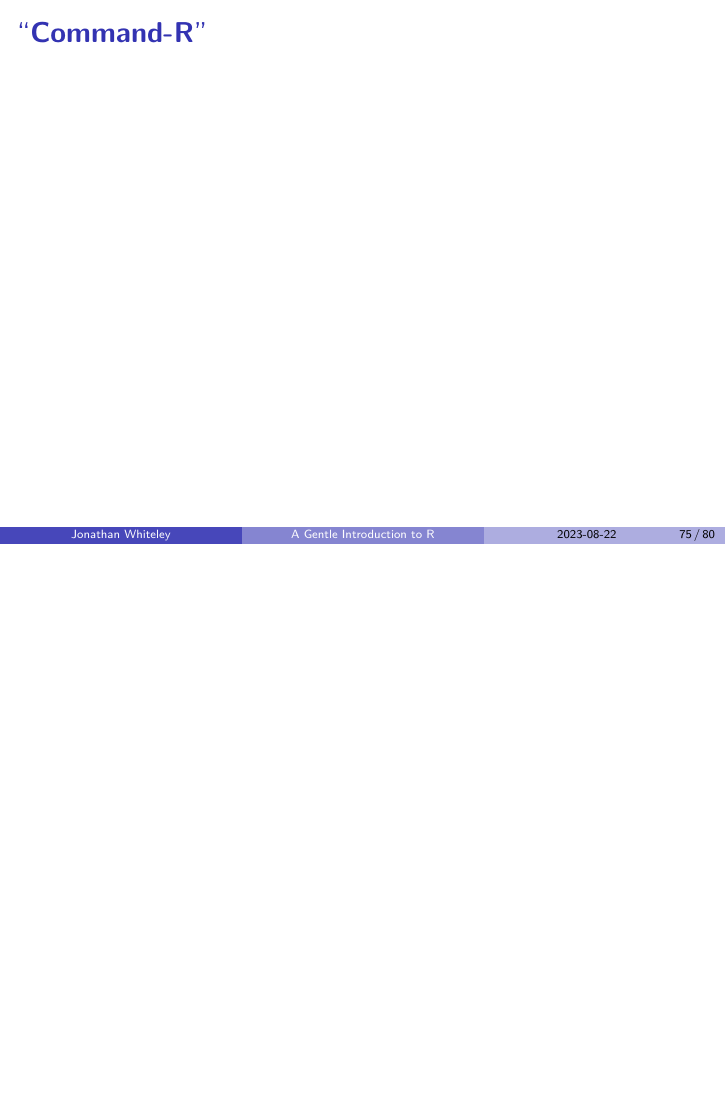
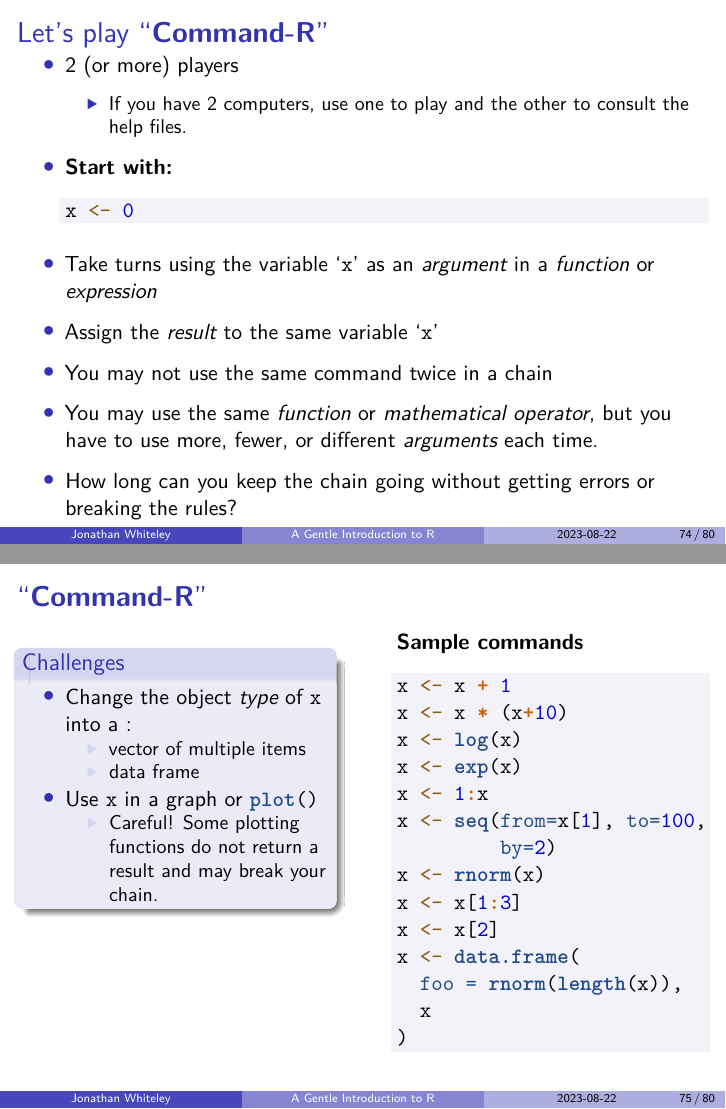
Before and after one commit to jawhiteley/R_training_jaw, LaTeX slides (R1_intro/R-intro.tex): page 82 of 87 before the commit and pages 81 and 82 of 87 after it, the two joined at a grey line, the shorter picture padded with empty space. The pictures show the PDF file R1_intro/R-intro.pdf that the author committed with the source.

Commit message:
Add "Command-R" slides
+ tweaked the sample commands
  to allow for an actual chain of commands
  (code executes, but results are hidden).

```diff
--- a/R1_intro/R-intro.tex
+++ b/R1_intro/R-intro.tex
@@ -3281 +3281,38 @@ Levels: MS QC
 \protect\hypertarget{lets-play-command-r}{}
+\begin{itemize}
+\item
+  2 (or more) players
+
+  \begin{itemize}
+  \tightlist
+  \item
+    If you have 2 computers, use one to play and the other to consult
+    the help files.
+  \end{itemize}
+\item
+  \textbf{Start with:}
+
+\begin{Shaded}
+\begin{Highlighting}[]
+\NormalTok{x }\OtherTok{\textless{}{-}} \DecValTok{0}
+\end{Highlighting}
+\end{Shaded}
+\item
+  Take turns using the variable `\VariableTok{\texttt{x}}' as an
+  \emph{argument} in a \emph{function} or \emph{expression}
+\item
+  Assign the \emph{result} to the same variable
+  `\VariableTok{\texttt{x}}'
+\item
+  You may not use the same command twice in a chain
+\item
+  You may use the same \emph{function} or \emph{mathematical operator},
+  but you have to use more, fewer, or different \emph{arguments} each
+  time.
+\item
+  How long can you keep the chain going without getting errors or
+  breaking the rules?
+\end{itemize}
+\end{frame}
+
+\begin{frame}[fragile]{``\textbf{Command-R}''}
@@ -3285,4 +3319,57 @@ Levels: MS QC
 \protect\hypertarget{command-r}{}
+\begin{columns}[T,onlytextwidth]
+\begin{column}{0.45\textwidth}
+\begin{block}{Challenges}
+\protect\hypertarget{challenges}{}
+\begin{itemize}
+\tightlist
+\item
+  Change the object \emph{type} of \VariableTok{\texttt{x}} into a :
+
+  \begin{itemize}
+  \tightlist
+  \item
+    vector of multiple items
+  \item
+    data frame
+  \end{itemize}
+\item
+  Use \VariableTok{\texttt{x}} in a graph or
+  \VERB|\FunctionTok{plot}\NormalTok{()}|
+
+  \begin{itemize}
+  \tightlist
+  \item
+    Careful! Some plotting functions do not return a result and may
+    break your chain.
+  \end{itemize}
+\end{itemize}
+\end{block}
+\end{column}
+
+\begin{column}{0.45\textwidth}
+\textbf{Sample commands}
+
+\begin{Shaded}
+\begin{Highlighting}[]
+\NormalTok{x }\OtherTok{\textless{}{-}}\NormalTok{ x }\SpecialCharTok{+} \DecValTok{1}
+\NormalTok{x }\OtherTok{\textless{}{-}}\NormalTok{ x }\SpecialCharTok{*}\NormalTok{ (x}\SpecialCharTok{+}\DecValTok{10}\NormalTok{)}
+\NormalTok{x }\OtherTok{\textless{}{-}} \FunctionTok{log}\NormalTok{(x)}
+\NormalTok{x }\OtherTok{\textless{}{-}} \FunctionTok{exp}\NormalTok{(x)}
+\NormalTok{x }\OtherTok{\textless{}{-}} \DecValTok{1}\SpecialCharTok{:}\NormalTok{x}
+\NormalTok{x }\OtherTok{\textless{}{-}} \FunctionTok{seq}\NormalTok{(}\AttributeTok{from=}\NormalTok{x[}\DecValTok{1}\NormalTok{], }\AttributeTok{to=}\DecValTok{100}\NormalTok{, }
+         \AttributeTok{by=}\DecValTok{2}\NormalTok{)}
+\NormalTok{x }\OtherTok{\textless{}{-}} \FunctionTok{rnorm}\NormalTok{(x)}
+\NormalTok{x }\OtherTok{\textless{}{-}}\NormalTok{ x[}\DecValTok{1}\SpecialCharTok{:}\DecValTok{3}\NormalTok{]}
+\NormalTok{x }\OtherTok{\textless{}{-}}\NormalTok{ x[}\DecValTok{2}\NormalTok{]}
+\NormalTok{x }\OtherTok{\textless{}{-}} \FunctionTok{data.frame}\NormalTok{(}
+  \AttributeTok{foo =} \FunctionTok{rnorm}\NormalTok{(}\FunctionTok{length}\NormalTok{(x)),}
+\NormalTok{  x}
+\NormalTok{)}
+\end{Highlighting}
+\end{Shaded}
+\end{column}
+\end{columns}
 \end{frame}
 
 \hypertarget{saving-code-files}{%
```
Also changed, not shown: R1_intro/R-intro.pdf, R1_intro/R-intro.tex (7 more changed lines), 1 other file.
